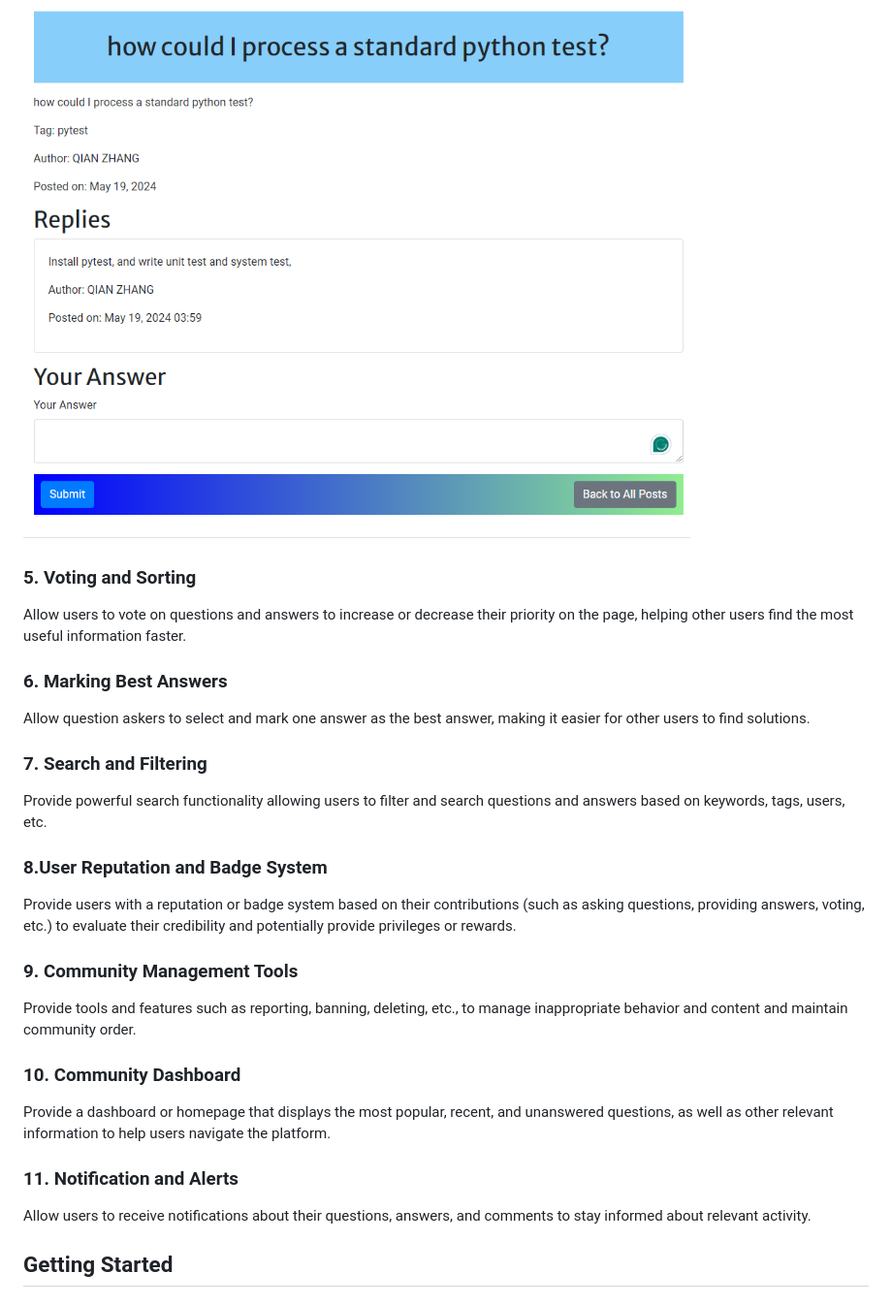
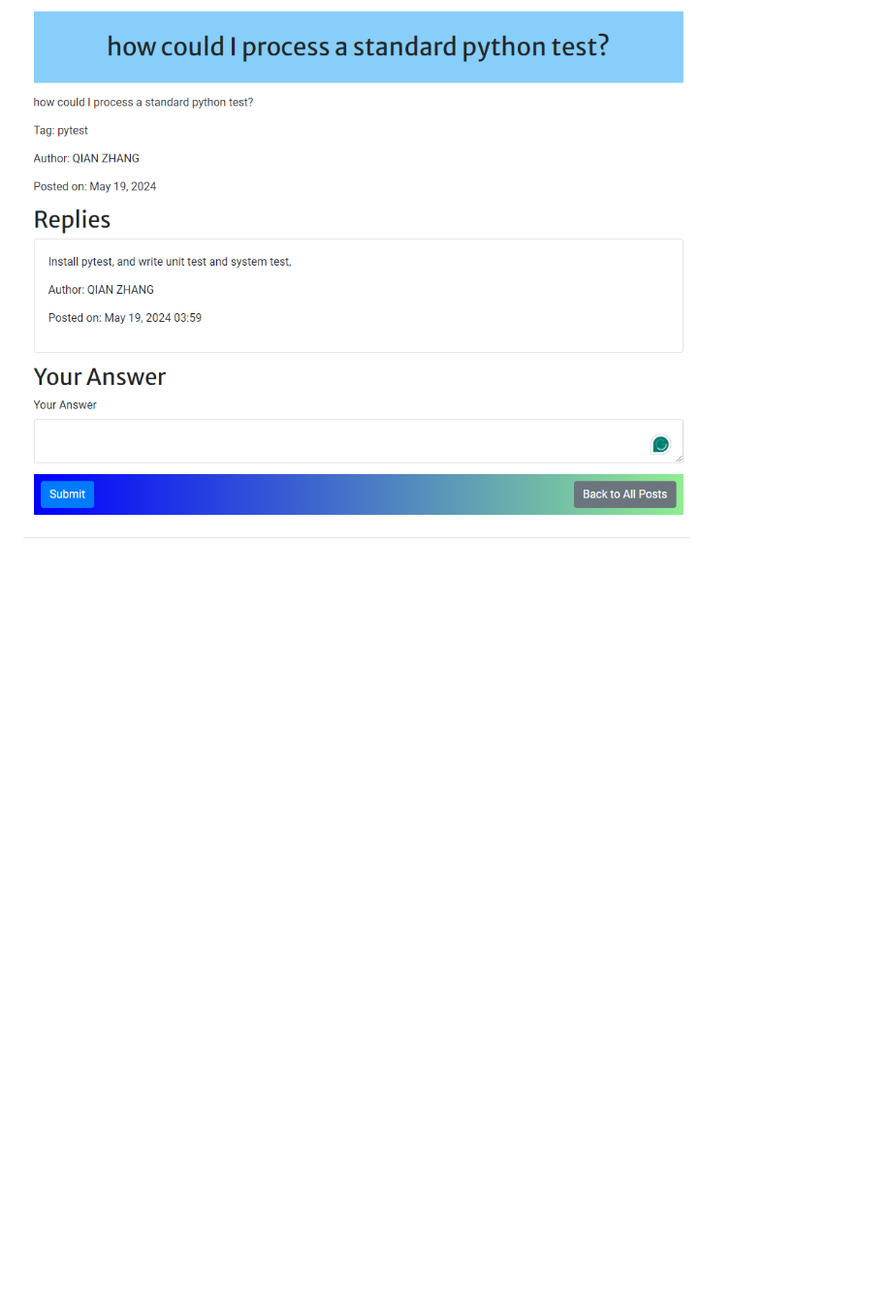
Before and after one commit to ramandatta87/CITS5505_UWA_Group_Project, a Markdown page: doc/Features.md, the part around the change. Shown: that part at 97% size. GitHub-like rendering; blank space fills up the shorter version.

```diff
--- a/doc/Features.md
+++ b/doc/Features.md
@@ -76,25 +76,3 @@ To refine search results to include specific tags, users should use the format `
 #### Answer Question
 This application allows users to view detailed information about a specific question, see existing replies, and contribute their own answers. This functionality is central to fostering an interactive and helpful community on the platform.
 ![answer question](./document_images/answer_question.png)
-
-
-
-
-
-
-### 5. Voting and Sorting
-Allow users to vote on questions and answers to increase or decrease their priority on the page, helping other users find the most useful information faster.
-### 6. Marking Best Answers
-Allow question askers to select and mark one answer as the best answer, making it easier for other users to find solutions.
-### 7. Search and Filtering
-Provide powerful search functionality allowing users to filter and search questions and answers based on keywords, tags, users, etc.
-### 8.User Reputation and Badge System
-Provide users with a reputation or badge system based on their contributions (such as asking questions, providing answers, voting, etc.) to evaluate their credibility and potentially provide privileges or rewards.
-### 9. Community Management Tools
-Provide tools and features such as reporting, banning, deleting, etc., to manage inappropriate behavior and content and maintain community order.
-### 10. Community Dashboard
-Provide a dashboard or homepage that displays the most popular, recent, and unanswered questions, as well as other relevant information to help users navigate the platform.
-### 11. Notification and Alerts
-Allow users to receive notifications about their questions, answers, and comments to stay informed about relevant activity.
-
-## Getting Started
```
Also changed, not shown: doc/Happy Scenario.md (added, +34 -0 lines).
